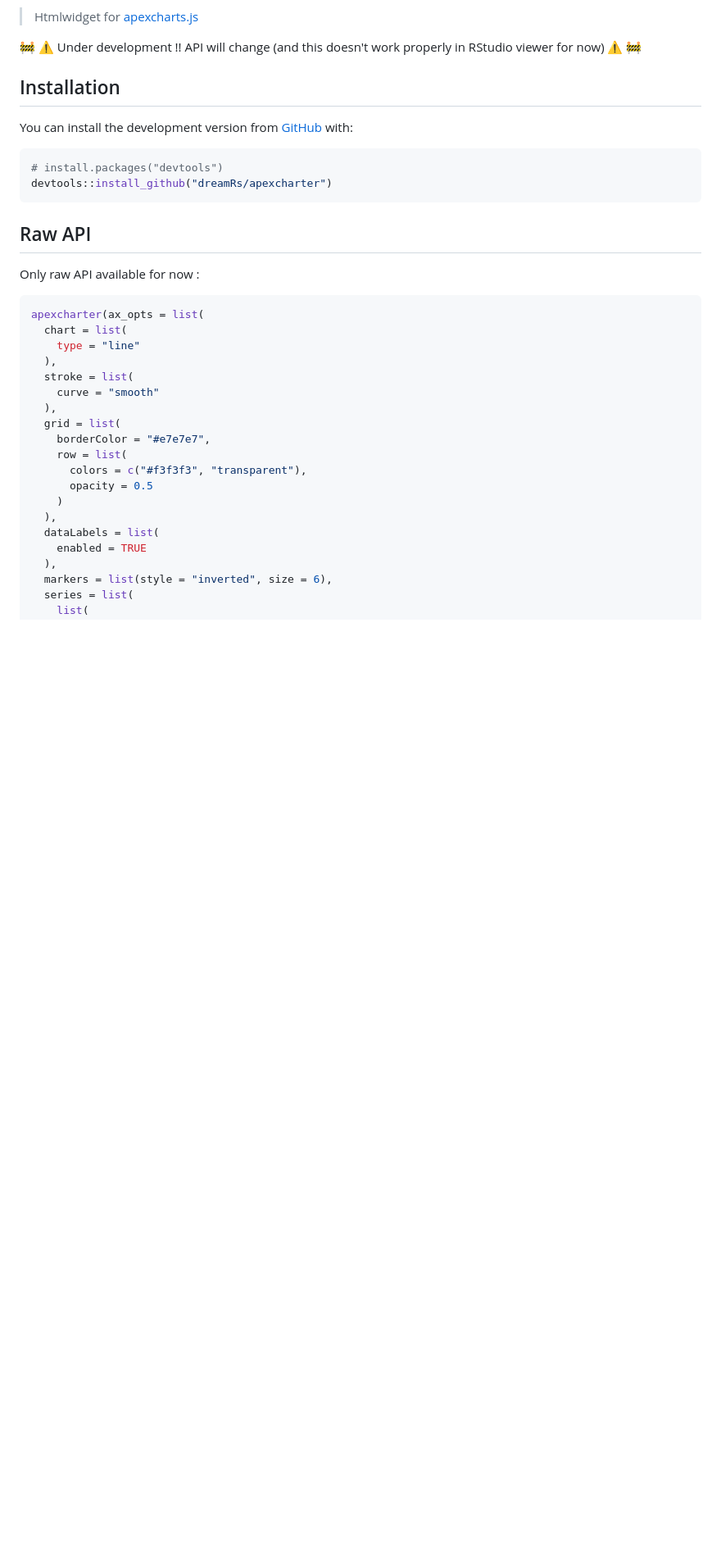
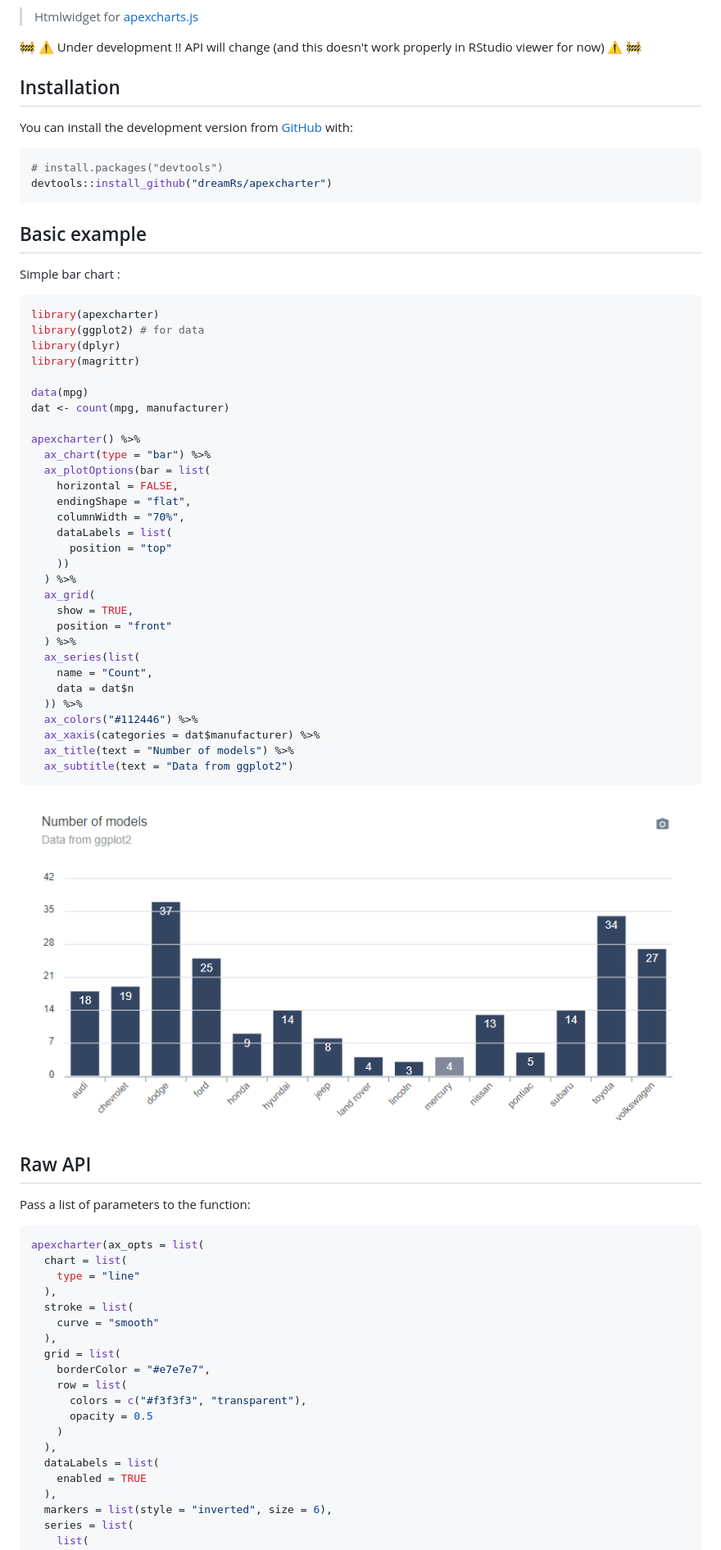
Before and after one commit to dreamRs/apexcharter, a Markdown page: README.md, the part around the change. Shown at 82% size. Drawn GitHub-style; pictures changed too: img/api-bars.png (added); blank space fills up the shorter version.

Commit message:
more docs & readme

````diff
--- a/README.md
+++ b/README.md
@@ -13,9 +13,49 @@ You can install the development version from [GitHub](https://github.com/) with:
 devtools::install_github("dreamRs/apexcharter")
 ```
 
+## Basic example
+
+Simple bar chart :
+
+```r
+library(apexcharter)
+library(ggplot2) # for data
+library(dplyr)
+library(magrittr)
+
+data(mpg)
+dat <- count(mpg, manufacturer)
+
+apexcharter() %>%
+  ax_chart(type = "bar") %>%
+  ax_plotOptions(bar = list(
+    horizontal = FALSE,
+    endingShape = "flat",
+    columnWidth = "70%",
+    dataLabels = list(
+      position = "top"
+    ))
+  ) %>%
+  ax_grid(
+    show = TRUE,
+    position = "front"
+  ) %>%
+  ax_series(list(
+    name = "Count",
+    data = dat$n
+  )) %>%
+  ax_colors("#112446") %>%
+  ax_xaxis(categories = dat$manufacturer) %>%
+  ax_title(text = "Number of models") %>%
+  ax_subtitle(text = "Data from ggplot2")
+```
+
+![alt text](img/api-bars.png)
+
+
 ## Raw API
 
-Only raw API available for now :
+Pass a list of parameters to the function:
 
 ``` r
 apexcharter(ax_opts = list(
````
Also changed, not shown: 7 other files.
